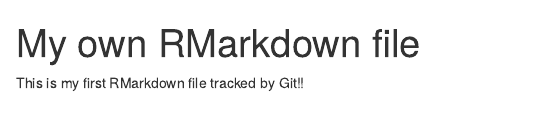
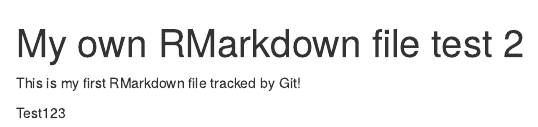
Before and after one commit to stephaniedewit/Exercise-3, an R Markdown document (My_own_RMarkdown_file.Rmd): the page in a window 1100 px wide, from its top. Rendered offline with R 4.5, knitr and Pandoc, with nearby package versions.

Commit message:
First try committing a modified RMarkdown file to GitHub.

```diff
--- a/My_own_RMarkdown_file.Rmd
+++ b/My_own_RMarkdown_file.Rmd
@@ -1,6 +1,8 @@
 ---
-title: "My own RMarkdown file"
+title: "My own RMarkdown file test 2"
 output: html_document
 ---
 
-This is my first RMarkdown file tracked by Git!!
+This is my first RMarkdown file tracked by Git!
+
+Test123
```
